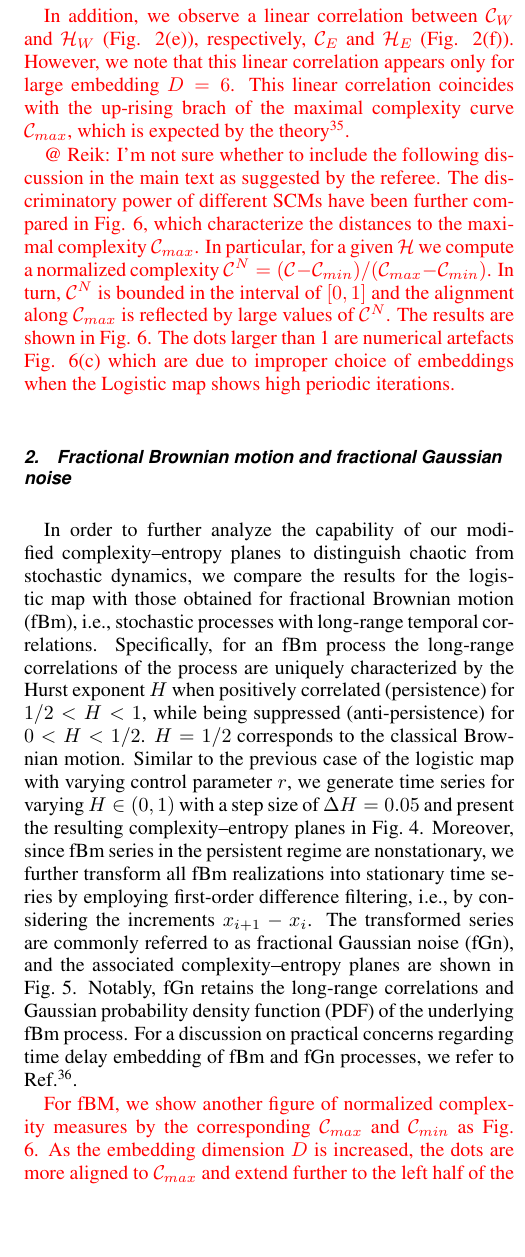
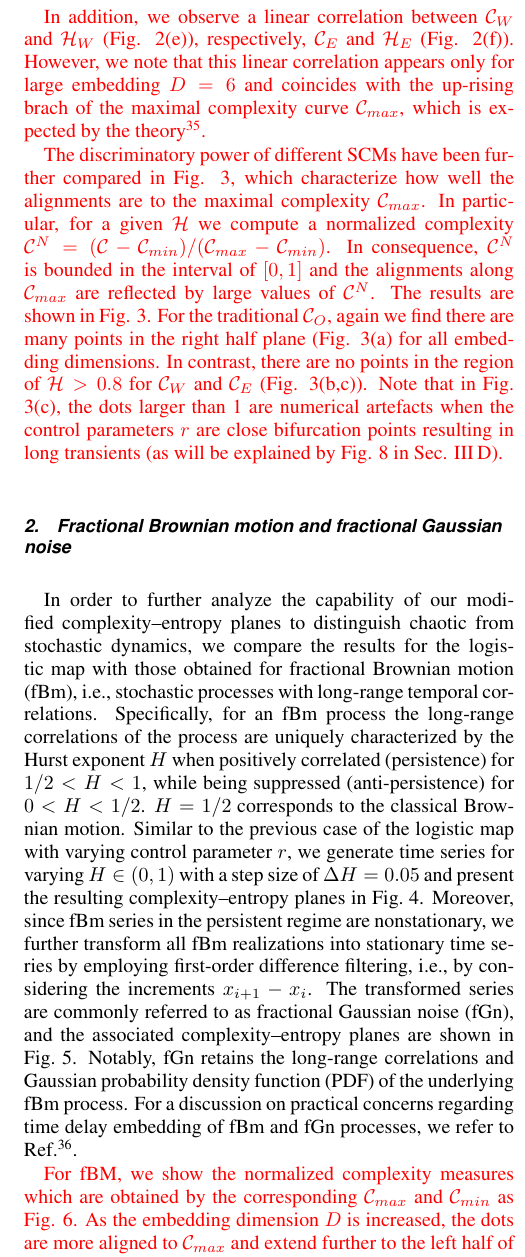
Before and after one commit to yongPIK/Tex_SCMhuang, a LaTeX paper (manuscript_Huang.tex): part of one column of page 8 of 16, cut so that both start at the same text, the shorter picture padded with empty space. Compiled offline with pdfLaTeX.

Commit message:
revision is done!

```diff
--- a/manuscript_Huang.tex
+++ b/manuscript_Huang.tex
@@ -226,11 +226,11 @@ First of all, we recover the known result that pattern frequency based SCM value
 
 For our new pattern transition based SCMs, we find that in the complexity--entropy planes $\mathcal{H}_W \times \mathcal{C}_W$ and $\mathcal{H}_E \times \mathcal{C}_E$, the results for the logistic map again closely align with the theoretical upper bounds $\mathcal{C}_{max}$. When increasing the embedding dimension, the estimated values approach the theoretical $\mathcal{C}_{max}$ curve more and more closely and essentially cover exclusively the left uprising branch of the curve for the SCM based solely on transition frequencies (Figs.~\ref{fig:CElogistic}(b, e) and \ref{fig:CElogistic}(c, f)), which distinctively differs from the original permutation entropy based SCM. Specifically, the definition of $\mathcal{C}_{E}$ and $\mathcal{H}_{E}$ takes information on both, pattern frequencies and transition frequencies into account, which results in the obtained SCM values aligning even more closely with $\mathcal{C}_{max}$ already at lower embedding dimensions (Fig.~\ref{fig:CElogistic}(c, f)). In our opinion, the most interesting result is, however, that we do not find any values in the lower right part of the plane, which for the classical SCM based on permutation entropy would present the challenging region of possible ambiguity between deterministic-chaotic and stochastic dynamics.
 
-{\color{red}On the other hand, there are many values in the lower left corner of the plane showing small values of $\mathcal{C}_{W}$ and $\mathcal{C}_{E}$ (Fig. \ref{fig:CElogistic}(b, c, e, f)). This region corresponds to regular orbits of low complexities. Along with the choice of embedding parameters, the length of time series and long term accumulations of the computation precisions play important roles in the lower left region of the complexity planes, which will be further illustrated by Figs. \ref{fig:bifurcation} and \ref{fig:transient}. Out of the left and right corners, complexities of $\mathcal{C}_{W}$ and $\mathcal{C}_{E}$ show consistent trends along with the degree of chaoticity as will be explained later in Fig. \ref{fig:bifurcation}. } In general, we therefore suggest that it is the deterministic transition behavior among patterns that allows an improved distinction from random noise.
+{\color{red}On the other hand, there are many values in the lower left corner of the plane showing small values of $\mathcal{C}_{W}$ and $\mathcal{C}_{E}$ (Fig. \ref{fig:CElogistic}(b, c, e, f)). This region corresponds to regular orbits of low complexities. Along with the choice of embedding parameters, the length of time series and long term accumulations of the computation precisions play important roles in the lower left region of the complexity planes, which will be further further discussed in Sec. \ref{sec:transi}. Out of the left and right corners, complexities of $\mathcal{C}_{W}$ and $\mathcal{C}_{E}$ show consistent trends along with the degree of chaoticity as will be explained later in Sec. \ref{sec:transi}.} In general, we therefore suggest that it is the deterministic transition behavior among patterns that allows an improved distinction from random noise.
 
-{\color{red}In addition, we observe a linear correlation between $\mathcal{C}_W$ and $\mathcal{H}_{W}$ (Fig. \ref{fig:CElogistic}(e)), respectively, $\mathcal{C}_{E}$ and $\mathcal{H}_{E}$ (Fig. \ref{fig:CElogistic}(f)). However, we note that this linear correlation appears only for large embedding $D = 6$. This linear correlation coincides with the up-rising brach of the maximal complexity curve $\mathcal{C}_{max}$, which is expected by the theory \cite{SMCbook2010}. }
+{\color{red}In addition, we observe a linear correlation between $\mathcal{C}_W$ and $\mathcal{H}_{W}$ (Fig. \ref{fig:CElogistic}(e)), respectively, $\mathcal{C}_{E}$ and $\mathcal{H}_{E}$ (Fig. \ref{fig:CElogistic}(f)). However, we note that this linear correlation appears only for large embedding $D = 6$ and coincides with the up-rising brach of the maximal complexity curve $\mathcal{C}_{max}$, which is expected by the theory \cite{SMCbook2010}.}
 
-{\color{red} @ Reik: I'm not sure whether to include the following discussion in the main text as suggested by the referee. The discriminatory power of different SCMs have been further compared in Fig. \ref{fig:CHlogCmax}, which characterize the distances to the maximal complexity $\mathcal{C}_{max}$. In particular, for a given $\mathcal{H}$ we compute a normalized complexity $\mathcal{C}^{N} = (\mathcal{C} - \mathcal{C}_{min}) / (\mathcal{C}_{max} - \mathcal{C}_{min})$. In turn, $\mathcal{C}^{N}$ is bounded in the interval of $[0, 1]$ and the alignment along $\mathcal{C}_{max}$ is reflected by large values of $\mathcal{C}^{N}$. The results are shown in Fig. \ref{fig:CHlogCmax}. The dots larger than 1 are numerical artefacts Fig. \ref{fig:CHlogCmax}(c) which are due to  improper choice of embeddings when the Logistic map shows high periodic iterations.
+{\color{red} The discriminatory power of different SCMs have been further compared in Fig. \ref{fig:CHlogCmax}, which characterize how well the alignments are to the maximal complexity $\mathcal{C}_{max}$. In particular, for a given $\mathcal{H}$ we compute a normalized complexity $\mathcal{C}^{N} = (\mathcal{C} - \mathcal{C}_{min}) / (\mathcal{C}_{max} - \mathcal{C}_{min})$. In consequence, $\mathcal{C}^{N}$ is bounded in the interval of $[0, 1]$ and the alignments along $\mathcal{C}_{max}$ are reflected by large values of $\mathcal{C}^{N}$. The results are shown in Fig. \ref{fig:CHlogCmax}. For the traditional $\mathcal{C}_{O}$, again we find there are many points in the right half plane (Fig. \ref{fig:CHlogCmax}(a) for all embedding dimensions. In contrast,  there are no points in the region of $\mathcal{H} >0.8$ for $\mathcal{C}_W$ and $\mathcal{C}_E$ (Fig. \ref{fig:CHlogCmax}(b,c)). Note that in Fig. \ref{fig:CHlogCmax}(c), the dots larger than 1 are numerical artefacts when the control parameters $r$ are close bifurcation points resulting in long transients (as will be explained by Fig. \ref{fig:transient} in Sec. \ref{sec:transi}).
 \begin{figure*}
         \centering
         \includegraphics[width=2\columnwidth]{CompEntropyCNormalized_Logistic.pdf}
@@ -252,7 +252,7 @@ In order to further analyze the capability of our modified complexity--entropy p
 \caption{\small{(Color online) Same as in Fig.~\ref{fig:CElogistic}, but for fractional Gaussian noise with a Hurst exponent $H \in (0, 1)$ varying with a step size of $\Delta H=0.05$. Note that only a small region of the complexity--entropy planes is covered in this case. }  \label{fig:CEfGn}}
 \end{figure*}
 
-{\color{red} For fBM, we show another figure of normalized complexity measures by the corresponding $\mathcal{C}_{max}$ and $\mathcal{C}_{min}$ as Fig. \ref{fig:CHlogCmax}. As the embedding dimension $D$ is increased, the dots are more aligned to $\mathcal{C}_{max}$ and extend further to the left half of the complexity--entropy plane.
+{\color{red} For fBM, we show the normalized complexity measures which are obtained by the corresponding $\mathcal{C}_{max}$ and $\mathcal{C}_{min}$ as Fig. \ref{fig:CHfbmCmax}. As the embedding dimension $D$ is increased, the dots are more aligned to $\mathcal{C}_{max}$ and extend further to the left half of the complexity--entropy plane.
 \begin{figure*}
         \centering
         \includegraphics[width=2\columnwidth]{CompEntropyCNormalized_fBm.pdf}
```
Also changed, not shown: CompEntropyCNormalized_Logistic.pdf, rosslerEntropy.pdf, manuscript_Huang.tex (8 more changed lines).
